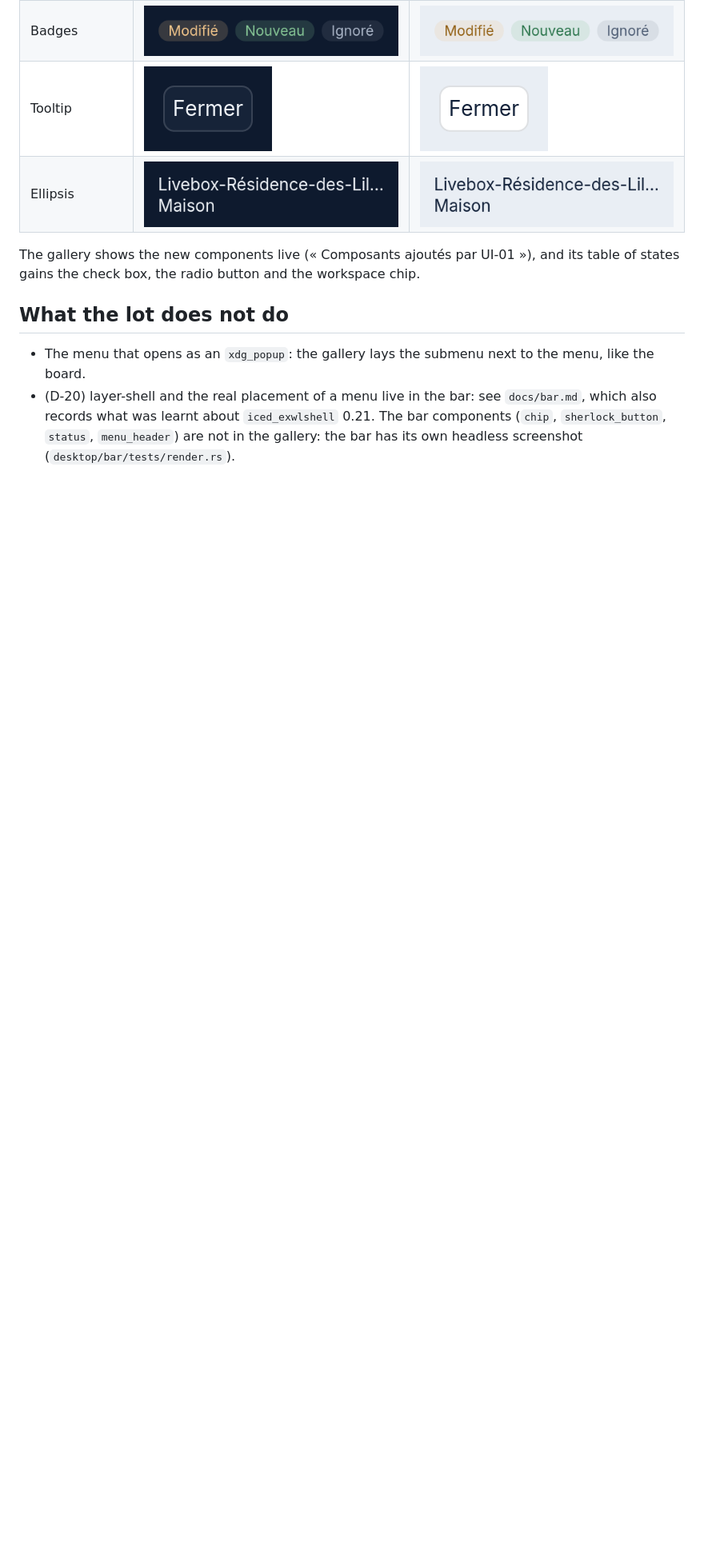
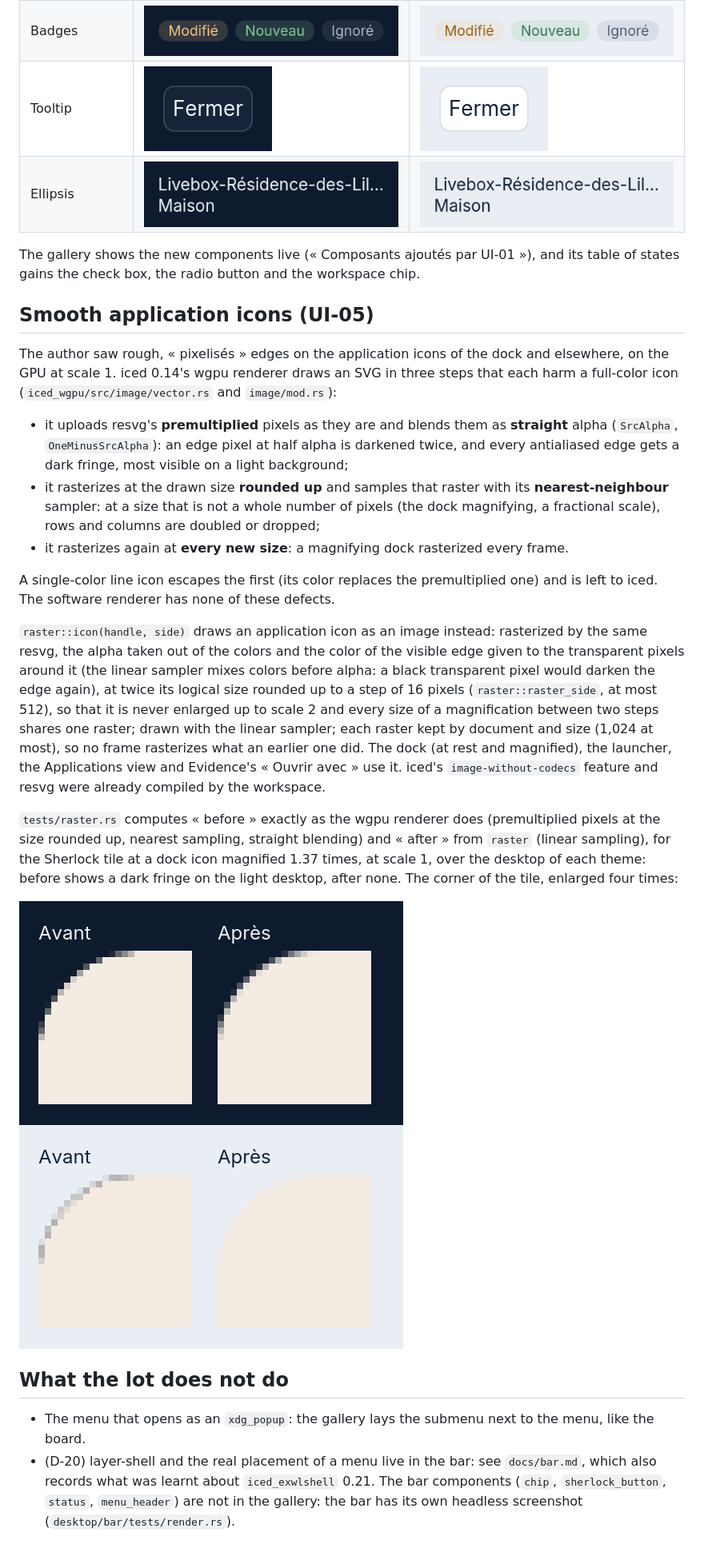
Before and after one commit to dodolereporter/sherlockOs, a Markdown page: docs/sherlock-ui.md, the part around the change. Shown at 80% size. Drawn GitHub-style; pictures changed too: docs/sherlock-ui/icon-edges-light.png (added), docs/sherlock-ui/icon-edges.png (added); blank space fills up the shorter version.

Commit message:
UI-05: application icons rasterized smooth, straight alpha and linear sampling

```diff
--- a/docs/sherlock-ui.md
+++ b/docs/sherlock-ui.md
@@ -702,6 +702,43 @@ Each one in its states, dark then light (`tests/gallery.rs`, `each_component_ren
 The gallery shows the new components live (« Composants ajoutés par UI-01 »), and its table of
 states gains the check box, the radio button and the workspace chip.
 
+## Smooth application icons (UI-05)
+
+The author saw rough, « pixelisés » edges on the application icons of the dock and elsewhere, on
+the GPU at scale 1. iced 0.14's wgpu renderer draws an SVG in three steps that each harm a
+full-color icon (`iced_wgpu/src/image/vector.rs` and `image/mod.rs`):
+
+- it uploads resvg's **premultiplied** pixels as they are and blends them as **straight**
+  alpha (`SrcAlpha`, `OneMinusSrcAlpha`): an edge pixel at half alpha is darkened twice, and
+  every antialiased edge gets a dark fringe, most visible on a light background;
+- it rasterizes at the drawn size **rounded up** and samples that raster with its
+  **nearest-neighbour** sampler: at a size that is not a whole number of pixels (the dock
+  magnifying, a fractional scale), rows and columns are doubled or dropped;
+- it rasterizes again at **every new size**: a magnifying dock rasterized every frame.
+
+A single-color line icon escapes the first (its color replaces the premultiplied one) and is
+left to iced. The software renderer has none of these defects.
+
+`raster::icon(handle, side)` draws an application icon as an image instead: rasterized by the
+same resvg, the alpha taken out of the colors and the color of the visible edge given to the
+transparent pixels around it (the linear sampler mixes colors before alpha: a black transparent
+pixel would darken the edge again), at twice its logical size rounded up to a step of
+16 pixels (`raster::raster_side`, at most 512), so that it is never enlarged up to scale 2 and
+every size of a magnification between two steps shares one raster; drawn with the linear
+sampler; each raster kept by document and size (1,024 at most), so no frame rasterizes what an
+earlier one did. The dock (at rest and magnified), the launcher, the Applications view and
+Evidence's « Ouvrir avec » use it. iced's `image-without-codecs` feature and resvg were already
+compiled by the workspace.
+
+`tests/raster.rs` computes « before » exactly as the wgpu renderer does (premultiplied pixels at
+the size rounded up, nearest sampling, straight blending) and « after » from `raster` (linear
+sampling), for the Sherlock tile at a dock icon magnified 1.37 times, at scale 1, over the
+desktop of each theme: before shows a dark fringe on the light desktop, after none. The corner
+of the tile, enlarged four times:
+
+![Edges before and after, dark](sherlock-ui/icon-edges.png)
+![Edges before and after, light](sherlock-ui/icon-edges-light.png)
+
 ## What the lot does not do
 
 - The menu that opens as an `xdg_popup`: the gallery lays the submenu next to the menu, like
```
Also changed, not shown: 8 other files.
